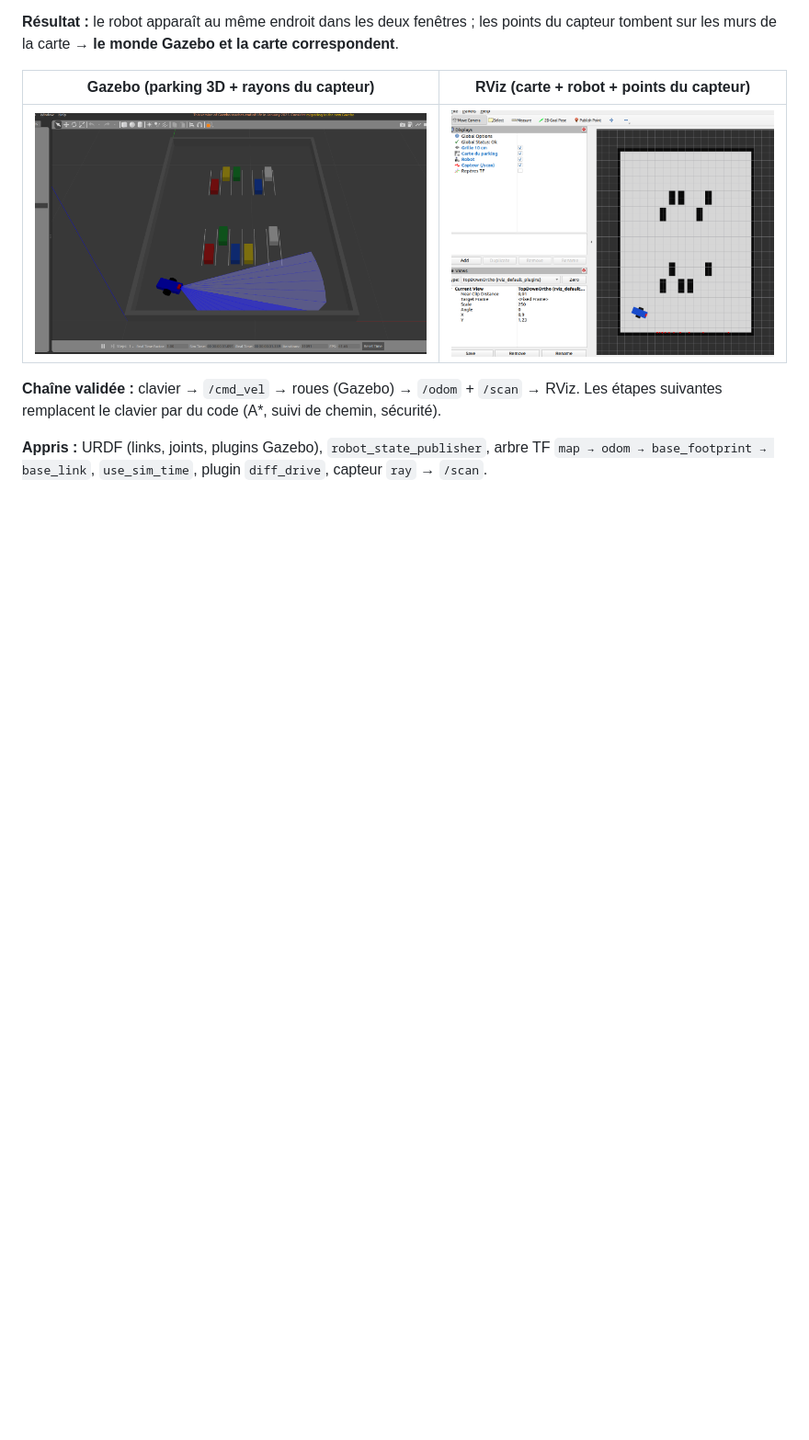
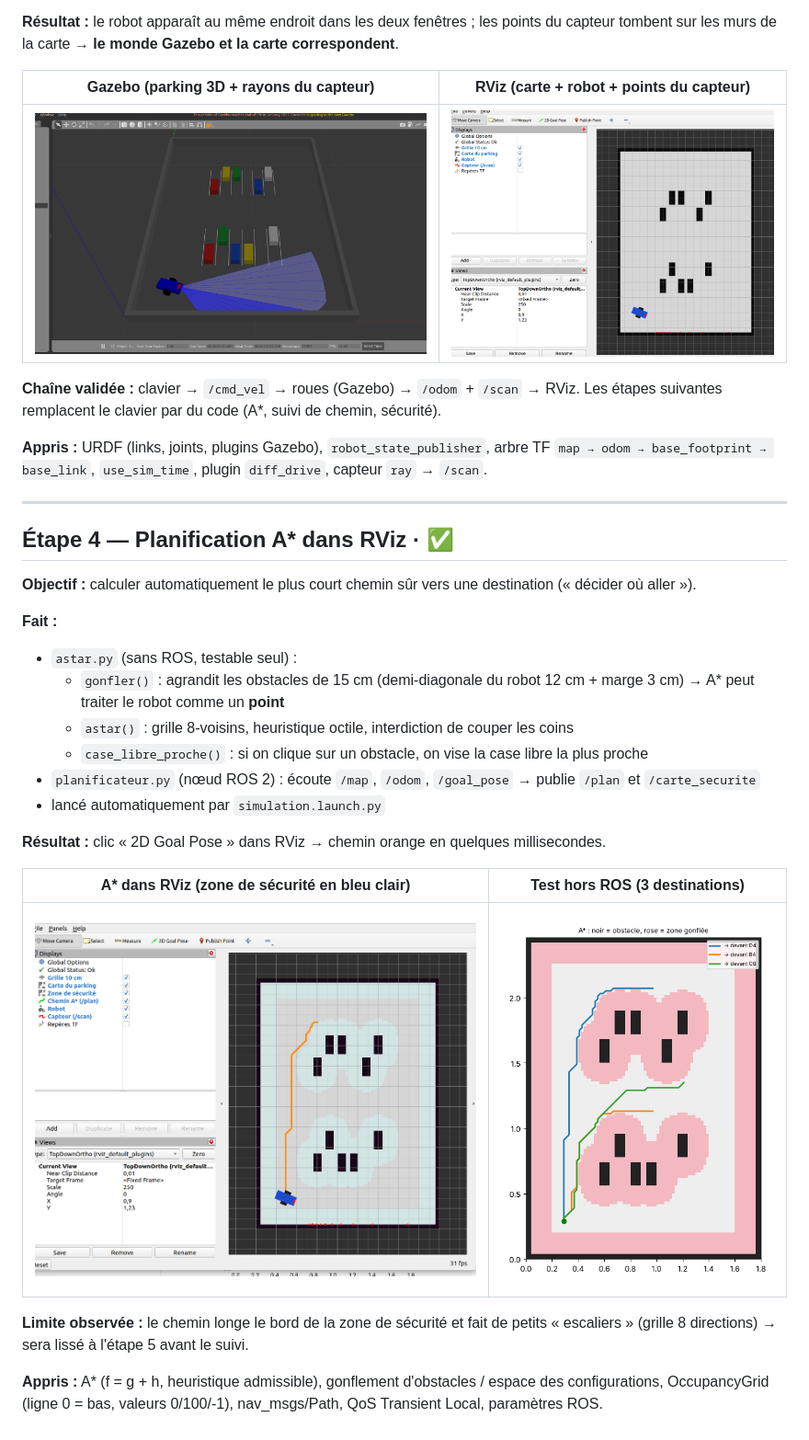
Before and after one commit to esmat1103/robot_parking, a Markdown page: docs/journal.md, the part around the change. Shown at 92% size. Rendered like a GitHub page; pictures changed too: docs/images/etape4_astar.png (added), docs/images/etape4_test_hors_ros.png (added); blank space fills up the shorter version.

Commit message:
Journal : ajout de l'étape 4

```diff
--- a/docs/journal.md
+++ b/docs/journal.md
@@ -68,3 +68,30 @@ Les étapes suivantes remplacent le clavier par du code (A*, suivi de chemin, s
 
 **Appris :** URDF (links, joints, plugins Gazebo), `robot_state_publisher`, arbre TF
 `map → odom → base_footprint → base_link`, `use_sim_time`, plugin `diff_drive`, capteur `ray` → `/scan`.
+
+---
+
+## Étape 4 — Planification A* dans RViz · ✅
+
+**Objectif :** calculer automatiquement le plus court chemin sûr vers une destination (« décider où aller »).
+
+**Fait :**
+- `astar.py` (sans ROS, testable seul) :
+  - `gonfler()` : agrandit les obstacles de 15 cm (demi-diagonale du robot 12 cm + marge 3 cm)
+    → A* peut traiter le robot comme un **point**
+  - `astar()` : grille 8-voisins, heuristique octile, interdiction de couper les coins
+  - `case_libre_proche()` : si on clique sur un obstacle, on vise la case libre la plus proche
+- `planificateur.py` (nœud ROS 2) : écoute `/map`, `/odom`, `/goal_pose` → publie `/plan` et `/carte_securite`
+- lancé automatiquement par `simulation.launch.py`
+
+**Résultat :** clic « 2D Goal Pose » dans RViz → chemin orange en quelques millisecondes.
+
+| A* dans RViz (zone de sécurité en bleu clair) | Test hors ROS (3 destinations) |
+|---|---|
+| ![astar](images/etape4_astar.png) | ![test](images/etape4_test_hors_ros.png) |
+
+**Limite observée :** le chemin longe le bord de la zone de sécurité et fait de petits « escaliers »
+(grille 8 directions) → sera lissé à l'étape 5 avant le suivi.
+
+**Appris :** A* (f = g + h, heuristique admissible), gonflement d'obstacles / espace des configurations,
+OccupancyGrid (ligne 0 = bas, valeurs 0/100/-1), nav_msgs/Path, QoS Transient Local, paramètres ROS.
```
Also changed, not shown: README.md (+2 -2 lines).
